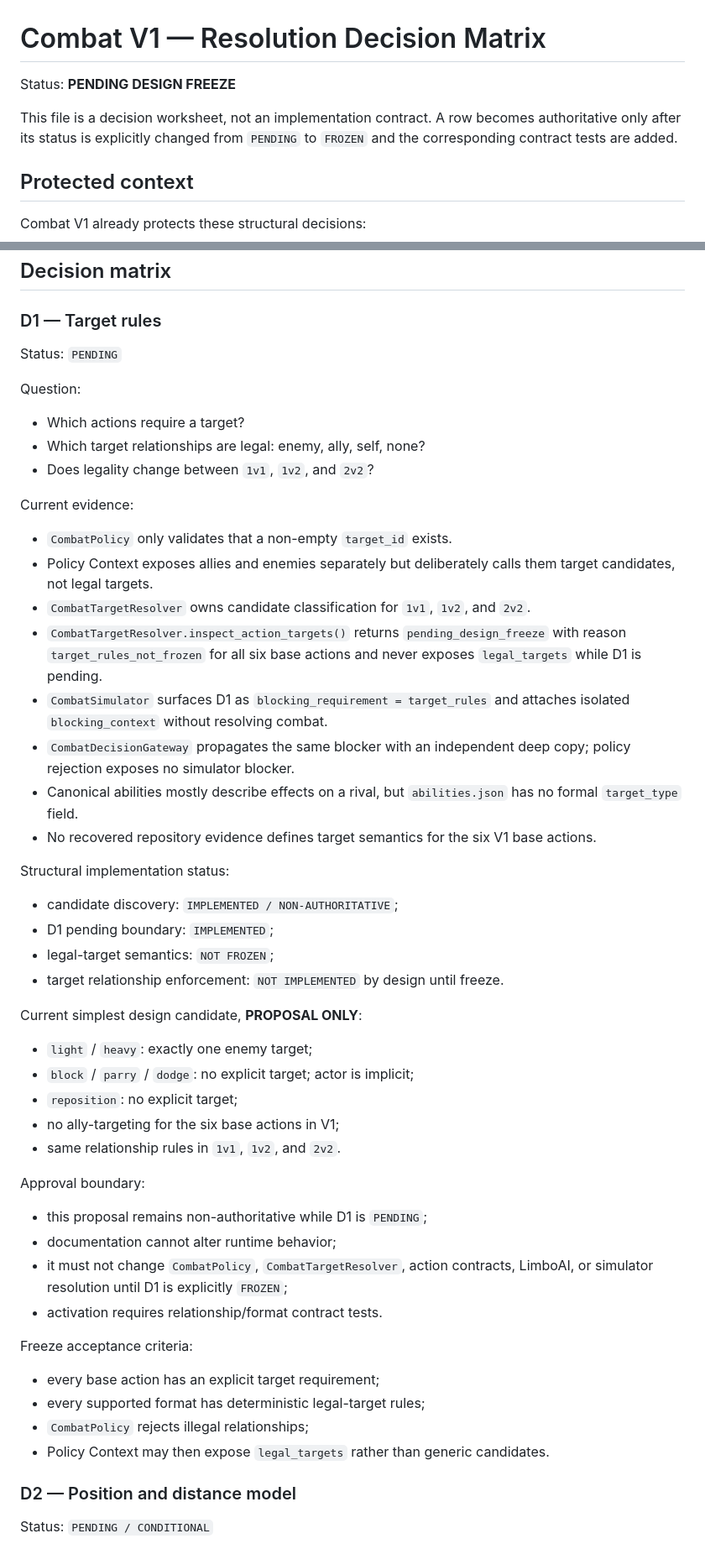
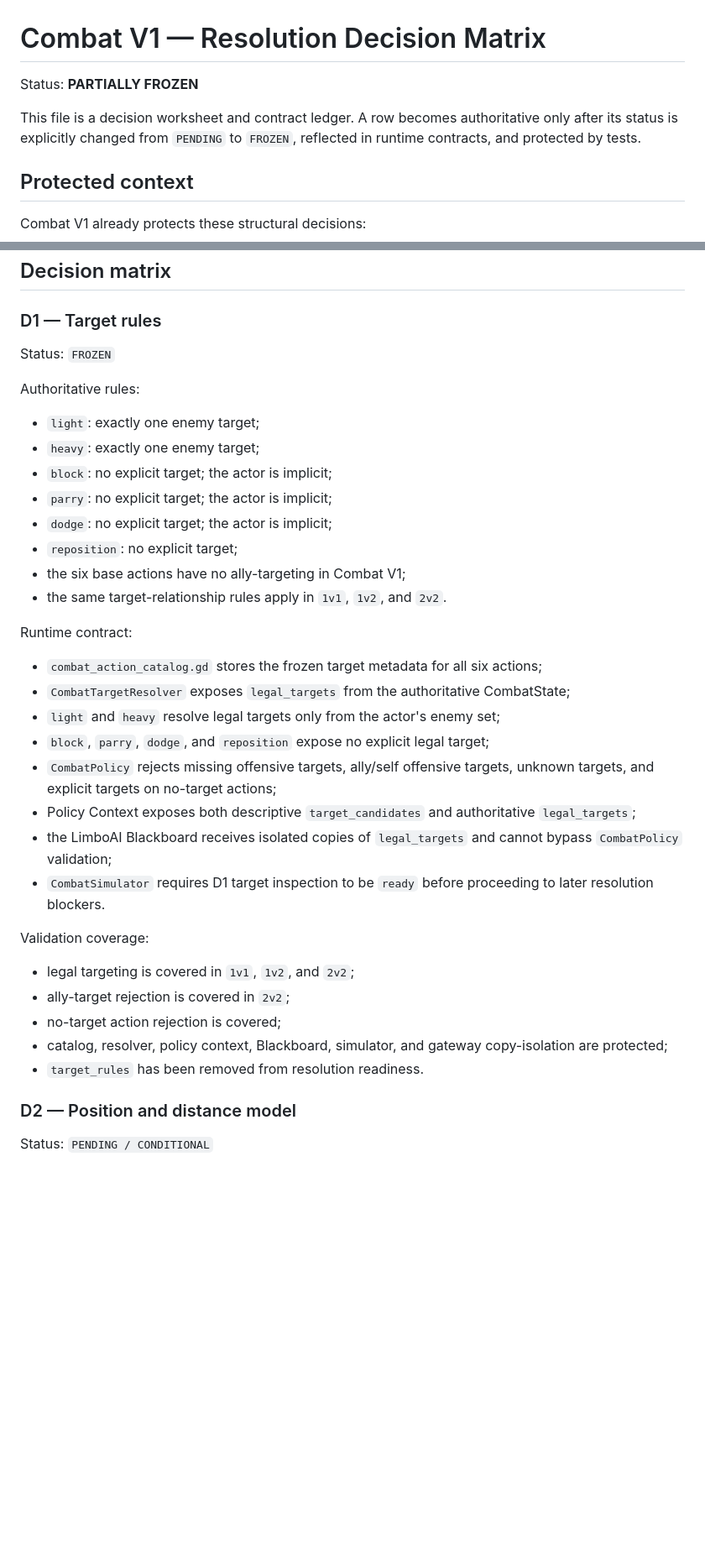
Before and after one commit to syfaadelia67-bot/Ludus-Gladiator-Simulator, a Markdown page: docs/combat_v1_resolution_decisions.md, 2 parts joined by grey strips. Shown at 84% size. Rendered like a GitHub page; blank space fills up the shorter version.

Commit message:
docs(combat): freeze D1 target rules

```diff
--- a/docs/combat_v1_resolution_decisions.md
+++ b/docs/combat_v1_resolution_decisions.md
@@ -1,8 +1,8 @@
 # Combat V1 — Resolution Decision Matrix
 
-Status: **PENDING DESIGN FREEZE**
+Status: **PARTIALLY FROZEN**
 
-This file is a decision worksheet, not an implementation contract. A row becomes authoritative only after its status is explicitly changed from `PENDING` to `FROZEN` and the corresponding contract tests are added.
+This file is a decision worksheet and contract ledger. A row becomes authoritative only after its status is explicitly changed from `PENDING` to `FROZEN`, reflected in runtime contracts, and protected by tests.
 
 ## Protected context
 
@@ -21,47 +21,34 @@ Combat V1 already protects these structural decisions:
 
 ### D1 — Target rules
 
-Status: `PENDING`
+Status: `FROZEN`
 
-Question:
-- Which actions require a target?
-- Which target relationships are legal: enemy, ally, self, none?
-- Does legality change between `1v1`, `1v2`, and `2v2`?
+Authoritative rules:
+- `light`: exactly one enemy target;
+- `heavy`: exactly one enemy target;
+- `block`: no explicit target; the actor is implicit;
+- `parry`: no explicit target; the actor is implicit;
+- `dodge`: no explicit target; the actor is implicit;
+- `reposition`: no explicit target;
+- the six base actions have no ally-targeting in Combat V1;
+- the same target-relationship rules apply in `1v1`, `1v2`, and `2v2`.
 
-Current evidence:
-- `CombatPolicy` only validates that a non-empty `target_id` exists.
-- Policy Context exposes allies and enemies separately but deliberately calls them target candidates, not legal targets.
-- `CombatTargetResolver` owns candidate classification for `1v1`, `1v2`, and `2v2`.
-- `CombatTargetResolver.inspect_action_targets()` returns `pending_design_freeze` with reason `target_rules_not_frozen` for all six base actions and never exposes `legal_targets` while D1 is pending.
-- `CombatSimulator` surfaces D1 as `blocking_requirement = target_rules` and attaches isolated `blocking_context` without resolving combat.
-- `CombatDecisionGateway` propagates the same blocker with an independent deep copy; policy rejection exposes no simulator blocker.
-- Canonical abilities mostly describe effects on a rival, but `abilities.json` has no formal `target_type` field.
-- No recovered repository evidence defines target semantics for the six V1 base actions.
+Runtime contract:
+- `combat_action_catalog.gd` stores the frozen target metadata for all six actions;
+- `CombatTargetResolver` exposes `legal_targets` from the authoritative CombatState;
+- `light` and `heavy` resolve legal targets only from the actor's enemy set;
+- `block`, `parry`, `dodge`, and `reposition` expose no explicit legal target;
+- `CombatPolicy` rejects missing offensive targets, ally/self offensive targets, unknown targets, and explicit targets on no-target actions;
+- Policy Context exposes both descriptive `target_candidates` and authoritative `legal_targets`;
+- the LimboAI Blackboard receives isolated copies of `legal_targets` and cannot bypass `CombatPolicy` validation;
+- `CombatSimulator` requires D1 target inspection to be `ready` before proceeding to later resolution blockers.
 
-Structural implementation status:
-- candidate discovery: `IMPLEMENTED / NON-AUTHORITATIVE`;
-- D1 pending boundary: `IMPLEMENTED`;
-- legal-target semantics: `NOT FROZEN`;
-- target relationship enforcement: `NOT IMPLEMENTED` by design until freeze.
-
-Current simplest design candidate, **PROPOSAL ONLY**:
-- `light` / `heavy`: exactly one enemy target;
-- `block` / `parry` / `dodge`: no explicit target; actor is implicit;
-- `reposition`: no explicit target;
-- no ally-targeting for the six base actions in V1;
-- same relationship rules in `1v1`, `1v2`, and `2v2`.
-
-Approval boundary:
-- this proposal remains non-authoritative while D1 is `PENDING`;
-- documentation cannot alter runtime behavior;
-- it must not change `CombatPolicy`, `CombatTargetResolver`, action contracts, LimboAI, or simulator resolution until D1 is explicitly `FROZEN`;
-- activation requires relationship/format contract tests.
-
-Freeze acceptance criteria:
-- every base action has an explicit target requirement;
-- every supported format has deterministic legal-target rules;
-- `CombatPolicy` rejects illegal relationships;
-- Policy Context may then expose `legal_targets` rather than generic candidates.
+Validation coverage:
+- legal targeting is covered in `1v1`, `1v2`, and `2v2`;
+- ally-target rejection is covered in `2v2`;
+- no-target action rejection is covered;
+- catalog, resolver, policy context, Blackboard, simulator, and gateway copy-isolation are protected;
+- `target_rules` has been removed from resolution readiness.
 
 ### D2 — Position and distance model
 
```
Also changed, not shown: other parts of docs/combat_v1_resolution_decisions.md (+8 -8 lines).
